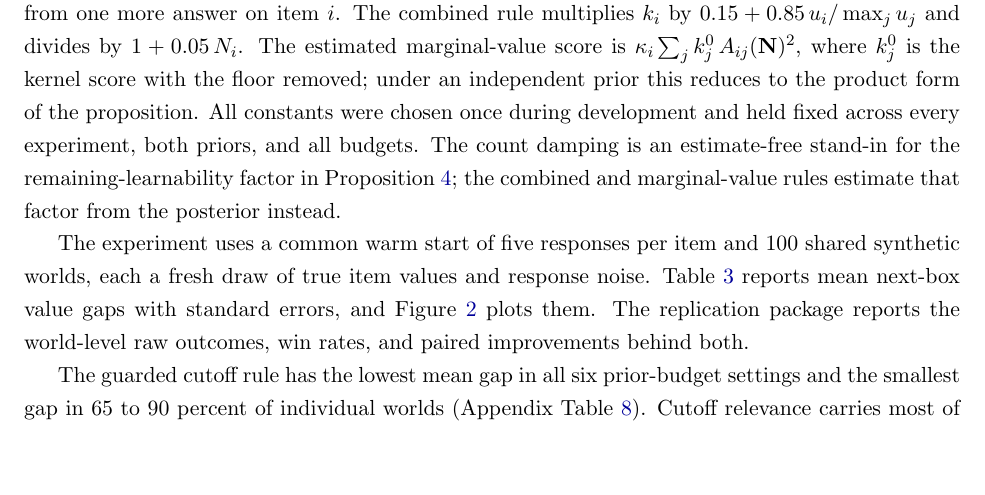
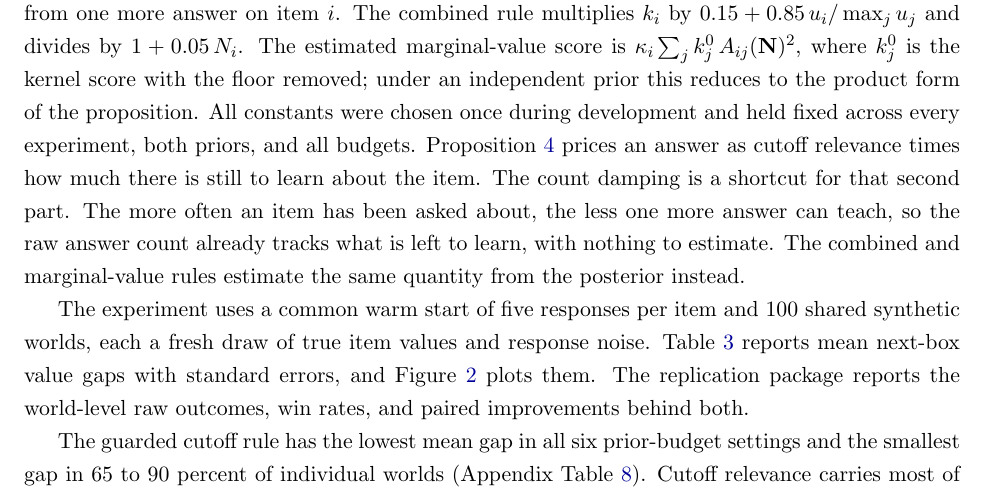
Before and after one commit to Hrj9499/retention-feedback-replication, a LaTeX paper (retention.tex): part of page 22 of 47 before the commit and part of page 22 of 48 after it, cut so that both start at the same text, the shorter picture padded with empty space. Compiled offline with pdfLaTeX.

Commit message:
Plain-language rewrite of the count-damping rationale

```diff
--- a/retention.tex
+++ b/retention.tex
@@ -1349,7 +1349,13 @@
 \qquad
 h=\max\{\mathrm{med}(g_K),\,0.10\,\mathrm{sd}(\hat{\w}),\,0.08\},
 \]
-where \(g_K\) holds the two order-statistic gaps adjacent to the cutoff, \(\hat w_{(K-1)}-\hat w_{(K)}\) and \(\hat w_{(K)}-\hat w_{(K+1)}\), and \(\mathrm{sd}(\hat{\w})\) is the cross-sectional standard deviation of the current means. The guarded cutoff rule queries \(\arg\max_i k_i/(1+0.10\,N_i)\), where \(N_i\) is the number of answers item \(i\) has received. We call the division by \(1+0.10\,N_i\) the count damping. Every answer an item receives shrinks its score a little, so an item that has been queried ten times keeps only half its kernel score and repeatedly queried items gradually step aside. Uncertainty-only targeting queries \(\arg\max_i u_i\), where \(u_i=\sum_j A_{ij}(\N)^2/\big(A_{ii}(\N)+1/\kappa_i\big)\) is the total posterior-variance reduction across the catalog from one more answer on item \(i\). The combined rule multiplies \(k_i\) by \(0.15+0.85\,u_i/\max_j u_j\) and divides by \(1+0.05\,N_i\). The estimated marginal-value score is \(\kappa_i\sum_j k^0_j\,A_{ij}(\N)^2\), where \(k^0_j\) is the kernel score with the floor removed; under an independent prior this reduces to the product form of the proposition. All constants were chosen once during development and held fixed across every experiment, both priors, and all budgets. The count damping is an estimate-free stand-in for the remaining-learnability factor in Proposition~\ref{prop:local-marginal}; the combined and marginal-value rules estimate that factor from the posterior instead.
+where \(g_K\) holds the two order-statistic gaps adjacent to the cutoff, \(\hat w_{(K-1)}-\hat w_{(K)}\) and \(\hat w_{(K)}-\hat w_{(K+1)}\), and \(\mathrm{sd}(\hat{\w})\) is the cross-sectional standard deviation of the current means. The guarded cutoff rule queries \(\arg\max_i k_i/(1+0.10\,N_i)\), where \(N_i\) is the number of answers item \(i\) has received. We call the division by \(1+0.10\,N_i\) the count damping. Every answer an item receives shrinks its score a little, so an item that has been queried ten times keeps only half its kernel score and repeatedly queried items gradually step aside. Uncertainty-only targeting queries \(\arg\max_i u_i\), where \(u_i=\sum_j A_{ij}(\N)^2/\big(A_{ii}(\N)+1/\kappa_i\big)\) is the total posterior-variance reduction across the catalog from one more answer on item \(i\). The combined rule multiplies \(k_i\) by \(0.15+0.85\,u_i/\max_j u_j\) and divides by \(1+0.05\,N_i\). The estimated marginal-value score is \(\kappa_i\sum_j k^0_j\,A_{ij}(\N)^2\), where \(k^0_j\) is the kernel score with the floor removed; under an independent prior this reduces to the product form of the proposition. All constants were chosen once during development and held fixed across every experiment, both priors, and all budgets. Proposition~\ref{prop:local-marginal} prices an answer as cutoff
+relevance times how much there is still to learn about the item. The
+count damping is a shortcut for that second part. The more often an item
+has been asked about, the less one more answer can teach, so the raw
+answer count already tracks what is left to learn, with nothing to
+estimate. The combined and marginal-value rules estimate the same
+quantity from the posterior instead.
 
 The experiment uses a common warm start of five responses per item and
 \(100\) shared synthetic worlds, each a fresh draw of true item values
```
